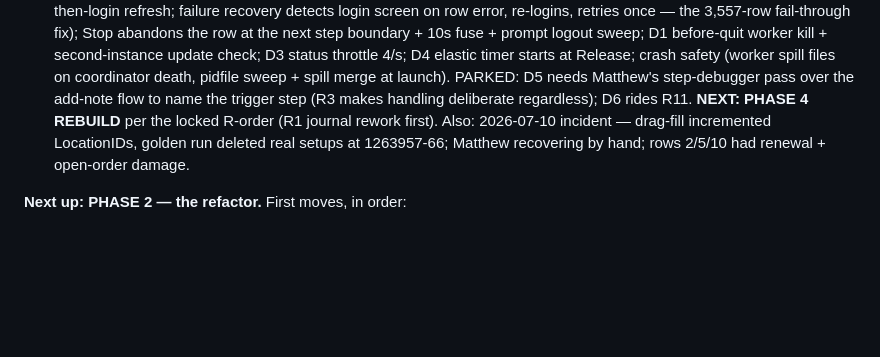
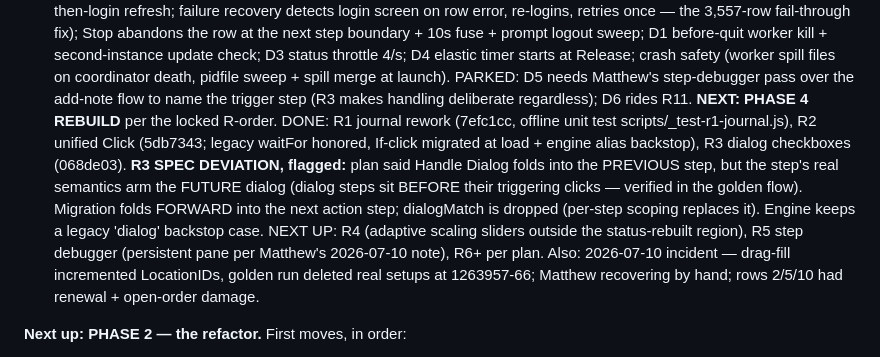
Before and after one commit to EntomoBrandsMR/better-update-utility-release, a Markdown page: TODO.md, the part around the change. Rendered like a GitHub page; blank space fills up the shorter version.

Commit message:
Ledger: R1-R3 done; R3 previous->next folding deviation flagged

```diff
--- a/TODO.md
+++ b/TODO.md
@@ -303,7 +303,15 @@ kill + second-instance update check; D3 status throttle 4/s; D4 elastic timer st
 Release; crash safety (worker spill files on coordinator death, pidfile sweep + spill
 merge at launch). PARKED: D5 needs Matthew's step-debugger pass over the add-note flow
 to name the trigger step (R3 makes handling deliberate regardless); D6 rides R11.
-**NEXT: PHASE 4 REBUILD** per the locked R-order (R1 journal rework first).
+**NEXT: PHASE 4 REBUILD** per the locked R-order. DONE: R1 journal rework (7efc1cc, offline
+unit test scripts/_test-r1-journal.js), R2 unified Click (5db7343; legacy waitFor honored,
+If-click migrated at load + engine alias backstop), R3 dialog checkboxes (068de03).
+**R3 SPEC DEVIATION, flagged:** plan said Handle Dialog folds into the PREVIOUS step, but
+the step's real semantics arm the FUTURE dialog (dialog steps sit BEFORE their triggering
+clicks — verified in the golden flow). Migration folds FORWARD into the next action step;
+dialogMatch is dropped (per-step scoping replaces it). Engine keeps a legacy 'dialog'
+backstop case. NEXT UP: R4 (adaptive scaling sliders outside the status-rebuilt region),
+R5 step debugger (persistent pane per Matthew's 2026-07-10 note), R6+ per plan.
 Also: 2026-07-10 incident —
 drag-fill incremented LocationIDs, golden run deleted real setups at 1263957-66;
 Matthew recovering by hand; rows 2/5/10 had renewal + open-order damage.
```
